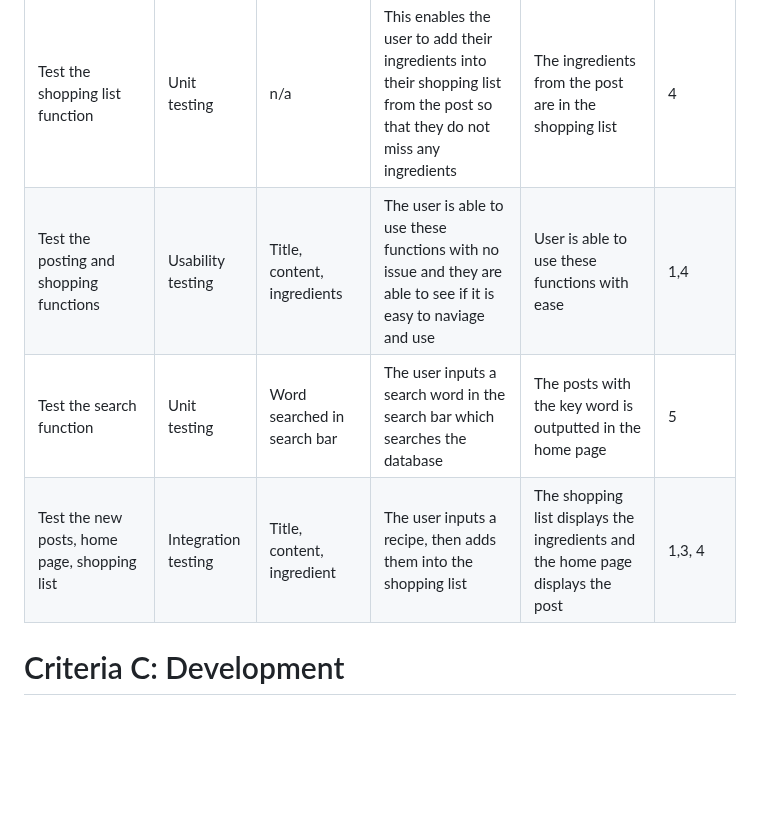
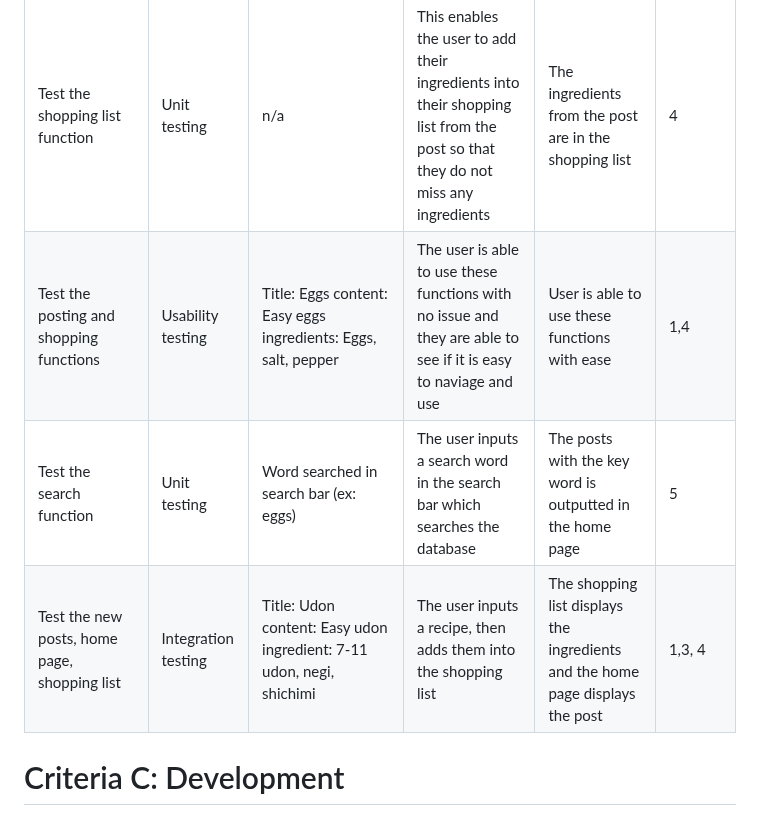
Before and after one commit to KaiFig/Unit_4, a Markdown page: Project/READme.md, the part around one of its changes. Rendered like a GitHub page; blank space fills up the shorter version.

```diff
--- a/Project/READme.md
+++ b/Project/READme.md
@@ -152,7 +152,7 @@ Lastly for the last language I will be using is Python. Python enables me to cre
 |Test the shopping list function	|Unit testing 	| n/a	| This enables the user to add their ingredients into their shopping list from the post so that they do not miss any ingredients  | The ingredients from the post are in the shopping list 	| 4  |
-| Test the posting and shopping functions 	| Usability testing	|Title, content, ingredients	|  The user is able to use these functions with no issue and they are able to see if it is easy to naviage and use 	| User is able to use these functions with ease 	| 1,4 |
-| Test the search function  | Unit testing  | Word searched in search bar   | The user inputs a search word in the search bar which searches the database   | The posts with the key word is outputted in the home page |  5 |
-| Test the new posts, home page, shopping list 	| Integration testing 	| Title, content, ingredient	| The user inputs a recipe, then adds them into the shopping list 	| The shopping list displays the ingredients and the home page displays the post  | 1,3, 4  |
+| Test the posting and shopping functions 	| Usability testing	|Title: Eggs content: Easy eggs ingredients: Eggs, salt, pepper	|  The user is able to use these functions with no issue and they are able to see if it is easy to naviage and use 	| User is able to use these functions with ease 	| 1,4 |
+| Test the search function  | Unit testing  | Word searched in search bar (ex: eggs)   | The user inputs a search word in the search bar which searches the database   | The posts with the key word is outputted in the home page |  5 |
+| Test the new posts, home page, shopping list 	| Integration testing 	| Title: Udon content: Easy udon ingredient: 7-11 udon, negi, shichimi	| The user inputs a recipe, then adds them into the shopping list 	| The shopping list displays the ingredients and the home page displays the post  | 1,3, 4  |
 
 
 # Criteria C: Development
```
Also changed, not shown: other parts of Project/READme.md (+5 -6 lines).
